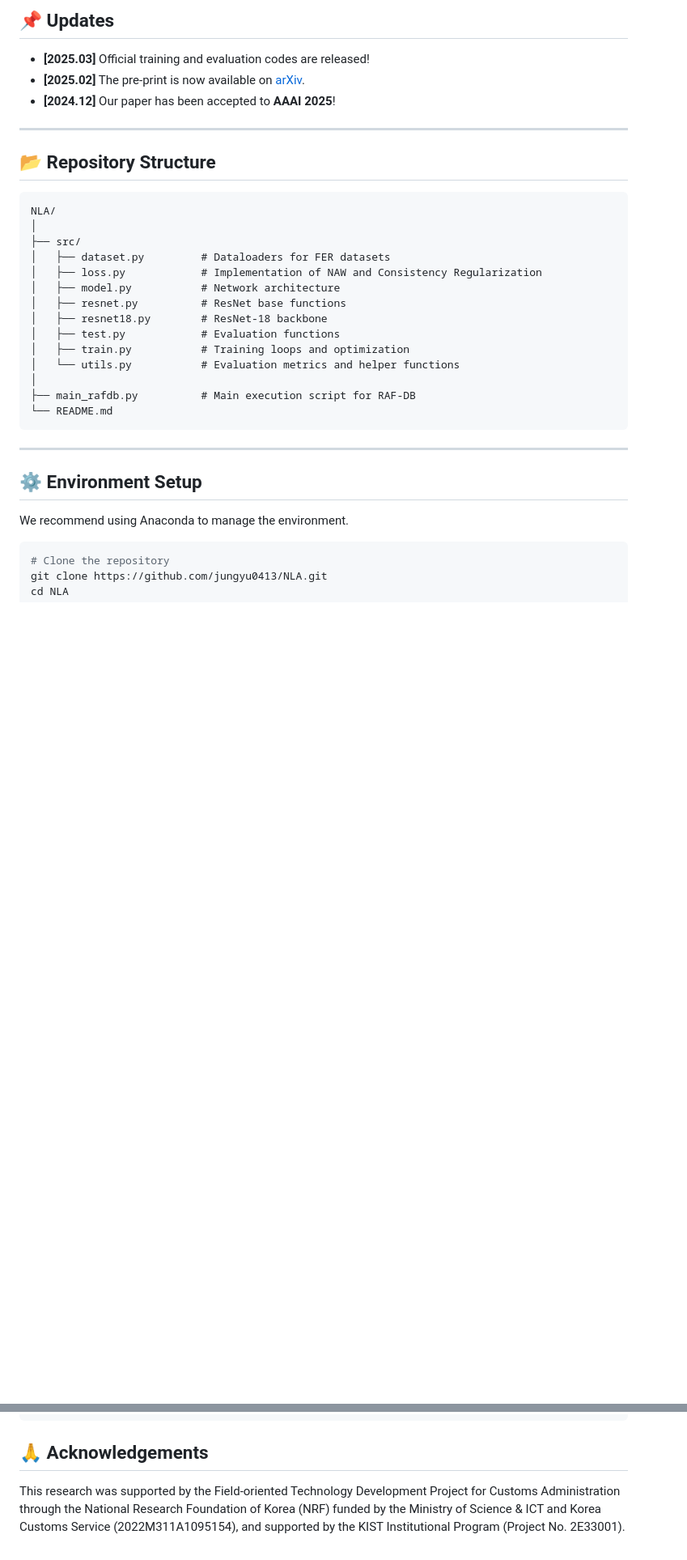
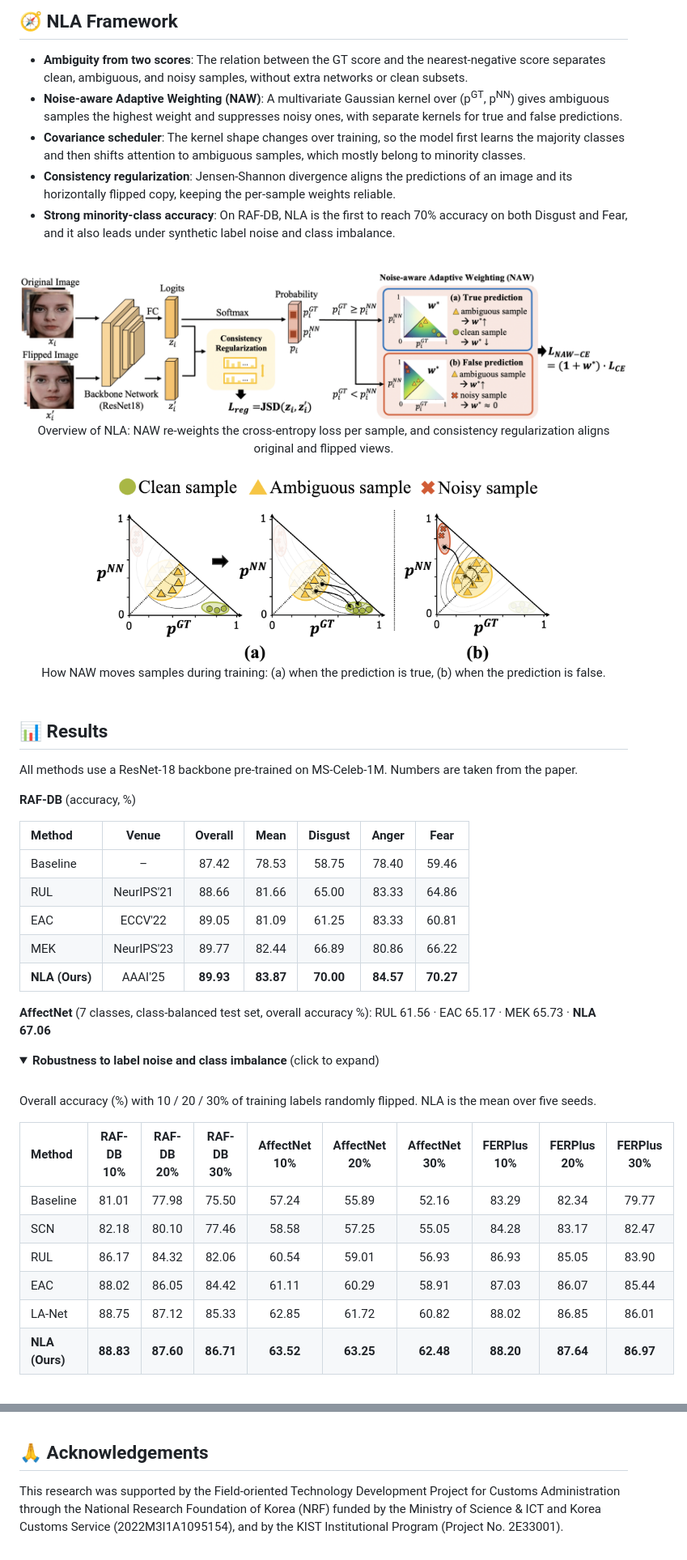
Before and after one commit to jungyu0413/NLA, a Markdown page: README.md, 2 parts joined by grey strips. Shown at 81% size. Rendered like a GitHub page; pictures changed too: assets/framework.png (added), assets/naw_effect.png (added); folded sections open; blank space fills up the shorter version.

```diff
--- a/README.md
+++ b/README.md
@@ -12,35 +34,49 @@ This is the official PyTorch implementation for the paper **"Navigating Label Am
 
-## 📌 Updates
-- **[2025.03]** Official training and evaluation codes are released!
-- **[2025.02]** The pre-print is now available on [arXiv](https://arxiv.org/abs/2502.09993).
-- **[2024.12]** Our paper has been accepted to **AAAI 2025**!
+## 🧭 NLA Framework
+* **Ambiguity from two scores**: The relation between the GT score and the nearest-negative score separates clean, ambiguous, and noisy samples, without extra networks or clean subsets.
+* **Noise-aware Adaptive Weighting (NAW)**: A multivariate Gaussian kernel over (p<sup>GT</sup>, p<sup>NN</sup>) gives ambiguous samples the highest weight and suppresses noisy ones, with separate kernels for true and false predictions.
+* **Covariance scheduler**: The kernel shape changes over training, so the model first learns the majority classes and then shifts attention to ambiguous samples, which mostly belong to minority classes.
+* **Consistency regularization**: Jensen-Shannon divergence aligns the predictions of an image and its horizontally flipped copy, keeping the per-sample weights reliable.
+* **Strong minority-class accuracy**: On RAF-DB, NLA is the first to reach 70% accuracy on both Disgust and Fear, and it also leads under synthetic label noise and class imbalance.
 
----
+<div align="center">
+  <br><img src="assets/framework.png" width="100%">
+  <br>Overview of NLA: NAW re-weights the cross-entropy loss per sample, and consistency regularization aligns original and flipped views.
+</div>
 
-## 📂 Repository Structure
+<div align="center">
+  <br><img src="assets/naw_effect.png" width="75%">
+  <br>How NAW moves samples during training: (a) when the prediction is true, (b) when the prediction is false.
+</div>
 
-~~~text
-NLA/
-│
-├── src/
-│   ├── dataset.py         # Dataloaders for FER datasets
-│   ├── loss.py            # Implementation of NAW and Consistency Regularization
-│   ├── model.py           # Network architecture
-│   ├── resnet.py          # ResNet base functions
-│   ├── resnet18.py        # ResNet-18 backbone
-│   ├── test.py            # Evaluation functions
-│   ├── train.py           # Training loops and optimization
-│   └── utils.py           # Evaluation metrics and helper functions
-│
-├── main_rafdb.py          # Main execution script for RAF-DB
-└── README.md
-~~~
+<br>
 
----
+## 📊 Results
+All methods use a ResNet-18 backbone pre-trained on MS-Celeb-1M. Numbers are taken from the paper.
 
-## ⚙️ Environment Setup
+**RAF-DB** (accuracy, %)
 
-We recommend using Anaconda to manage the environment.
+| Method | Venue | Overall | Mean | Disgust | Anger | Fear |
+| :-- | :-: | :-: | :-: | :-: | :-: | :-: |
+| Baseline | – | 87.42 | 78.53 | 58.75 | 78.40 | 59.46 |
+| RUL | NeurIPS'21 | 88.66 | 81.66 | 65.00 | 83.33 | 64.86 |
+| EAC | ECCV'22 | 89.05 | 81.09 | 61.25 | 83.33 | 60.81 |
+| MEK | NeurIPS'23 | 89.77 | 82.44 | 66.89 | 80.86 | 66.22 |
+| **NLA (Ours)** | AAAI'25 | **89.93** | **83.87** | **70.00** | **84.57** | **70.27** |
 
-~~~bash
-# Clone the repository
+**AffectNet** (7 classes, class-balanced test set, overall accuracy %): RUL 61.56 · EAC 65.17 · MEK 65.73 · **NLA 67.06**
+
+<details>
+<summary><b>Robustness to label noise and class imbalance</b> (click to expand)</summary>
+
+<br>Overall accuracy (%) with 10 / 20 / 30% of training labels randomly flipped. NLA is the mean over five seeds.
+
+| Method | RAF-DB 10% | RAF-DB 20% | RAF-DB 30% | AffectNet 10% | AffectNet 20% | AffectNet 30% | FERPlus 10% | FERPlus 20% | FERPlus 30% |
+| :-- | :-: | :-: | :-: | :-: | :-: | :-: | :-: | :-: | :-: |
+| Baseline | 81.01 | 77.98 | 75.50 | 57.24 | 55.89 | 52.16 | 83.29 | 82.34 | 79.77 |
+| SCN | 82.18 | 80.10 | 77.46 | 58.58 | 57.25 | 55.05 | 84.28 | 83.17 | 82.47 |
+| RUL | 86.17 | 84.32 | 82.06 | 60.54 | 59.01 | 56.93 | 86.93 | 85.05 | 83.90 |
+| EAC | 88.02 | 86.05 | 84.42 | 61.11 | 60.29 | 58.91 | 87.03 | 86.07 | 85.44 |
+| LA-Net | 88.75 | 87.12 | 85.33 | 62.85 | 61.72 | 60.82 | 88.02 | 86.85 | 86.01 |
+| **NLA (Ours)** | **88.83** | **87.60** | **86.71** | **63.52** | **63.25** | **62.48** | **88.20** | **87.64** | **86.97** |
+
@@ -135,3 +173,3 @@ If you find this repository or our paper useful for your research, please consid
 
 ## 🙏 Acknowledgements
-This research was supported by the Field-oriented Technology Development Project for Customs Administration through the National Research Foundation of Korea (NRF) funded by the Ministry of Science & ICT and Korea Customs Service (2022M311A1095154), and supported by the KIST Institutional Program (Project No. 2E33001).
+This research was supported by the Field-oriented Technology Development Project for Customs Administration through the National Research Foundation of Korea (NRF) funded by the Ministry of Science & ICT and Korea Customs Service (2022M3I1A1095154), and by the KIST Institutional Program (Project No. 2E33001).
```
Also changed, not shown: other parts of README.md (+103 -79 lines), assets/qualitative.png (added), assets/teaser.png (added).
